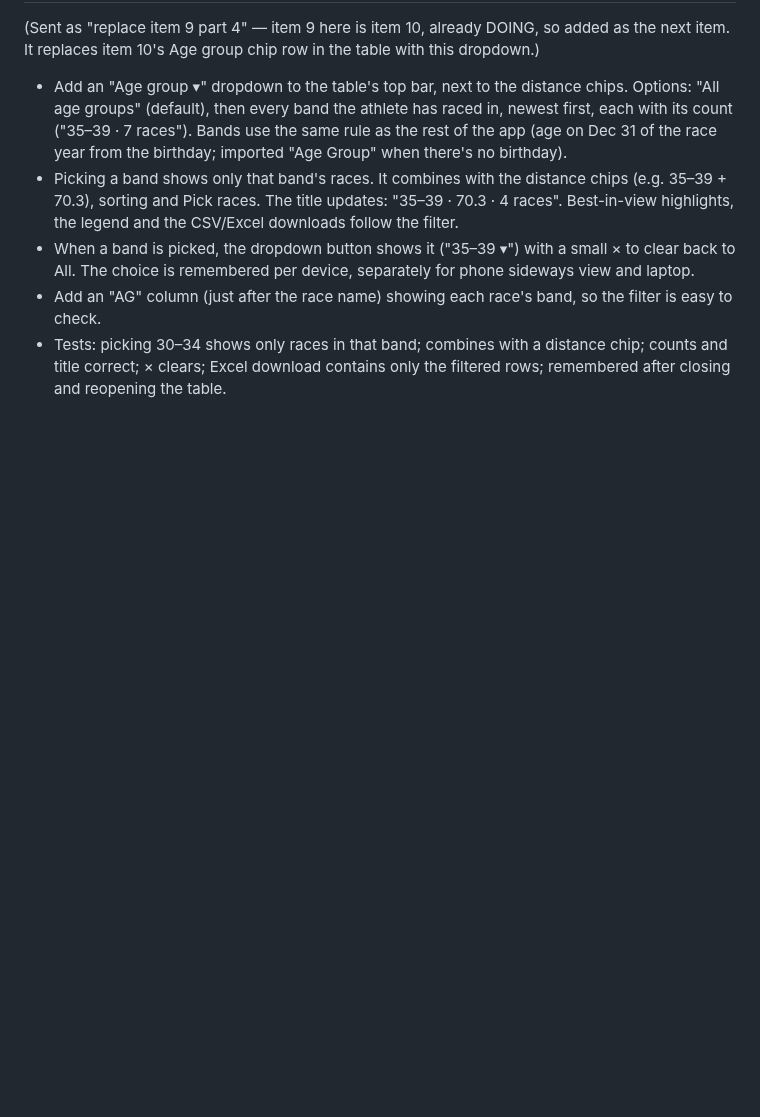
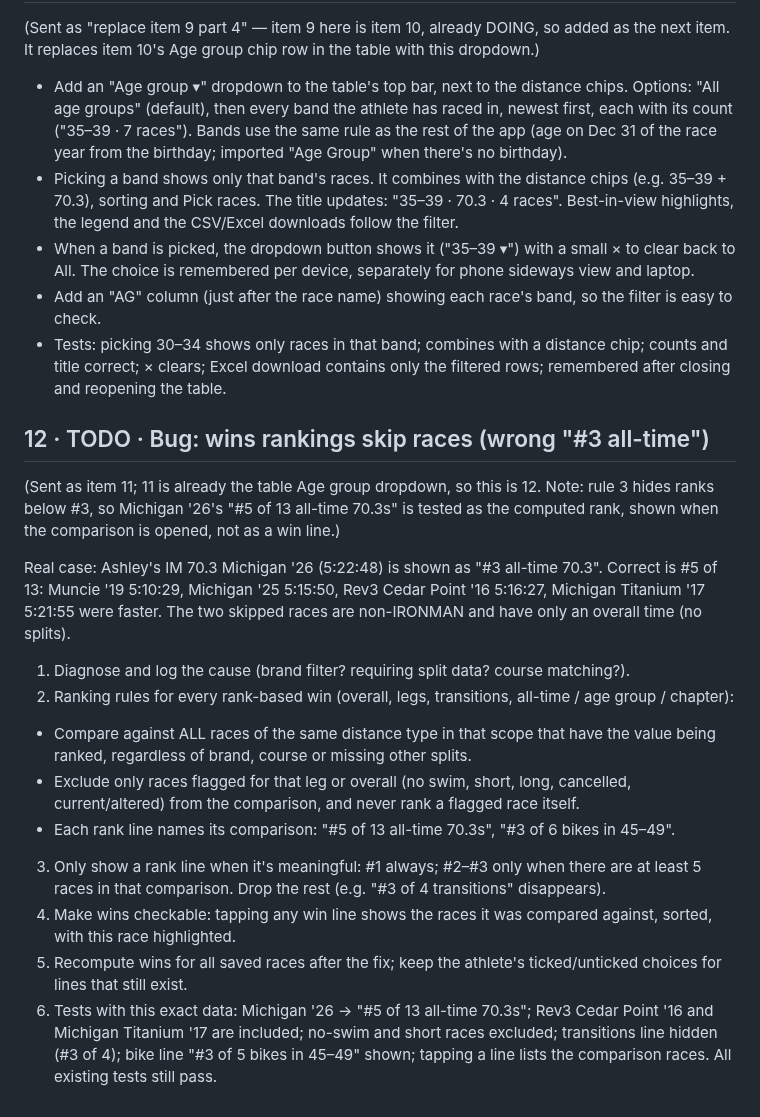
Before and after one commit to marksmccabe-ctrl/fuel, a Markdown page: QUEUE.md, the part around the change. GitHub-like rendering; blank space fills up the shorter version.

Commit message:
QUEUE: add item 12 (wins rankings skip races)
Co-Authored-By: Claude Opus 5.5 <noreply@anthropic.com>
Claude-Session: https://claude.ai/code/session_013LcSv3VsC77UxEUREZnsy7

```diff
--- a/QUEUE.md
+++ b/QUEUE.md
@@ -270,3 +270,17 @@ Add a "Before the ride" section to the Journal check-in sheet, between "What you
 - When a band is picked, the dropdown button shows it ("35–39 ▾") with a small × to clear back to All. The choice is remembered per device, separately for phone sideways view and laptop.
 - Add an "AG" column (just after the race name) showing each race's band, so the filter is easy to check.
 - Tests: picking 30–34 shows only races in that band; combines with a distance chip; counts and title correct; × clears; Excel download contains only the filtered rows; remembered after closing and reopening the table.
+
+## 12 · TODO · Bug: wins rankings skip races (wrong "#3 all-time")
+(Sent as item 11; 11 is already the table Age group dropdown, so this is 12. Note: rule 3 hides ranks below #3, so Michigan '26's "#5 of 13 all-time 70.3s" is tested as the computed rank, shown when the comparison is opened, not as a win line.)
+
+Real case: Ashley's IM 70.3 Michigan '26 (5:22:48) is shown as "#3 all-time 70.3". Correct is #5 of 13: Muncie '19 5:10:29, Michigan '25 5:15:50, Rev3 Cedar Point '16 5:16:27, Michigan Titanium '17 5:21:55 were faster. The two skipped races are non-IRONMAN and have only an overall time (no splits).
+1) Diagnose and log the cause (brand filter? requiring split data? course matching?).
+2) Ranking rules for every rank-based win (overall, legs, transitions, all-time / age group / chapter):
+- Compare against ALL races of the same distance type in that scope that have the value being ranked, regardless of brand, course or missing other splits.
+- Exclude only races flagged for that leg or overall (no swim, short, long, cancelled, current/altered) from the comparison, and never rank a flagged race itself.
+- Each rank line names its comparison: "#5 of 13 all-time 70.3s", "#3 of 6 bikes in 45–49".
+3) Only show a rank line when it's meaningful: #1 always; #2–#3 only when there are at least 5 races in that comparison. Drop the rest (e.g. "#3 of 4 transitions" disappears).
+4) Make wins checkable: tapping any win line shows the races it was compared against, sorted, with this race highlighted.
+5) Recompute wins for all saved races after the fix; keep the athlete's ticked/unticked choices for lines that still exist.
+6) Tests with this exact data: Michigan '26 → "#5 of 13 all-time 70.3s"; Rev3 Cedar Point '16 and Michigan Titanium '17 are included; no-swim and short races excluded; transitions line hidden (#3 of 4); bike line "#3 of 5 bikes in 45–49" shown; tapping a line lists the comparison races. All existing tests still pass.
```
